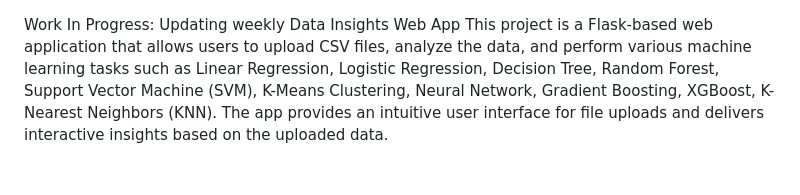
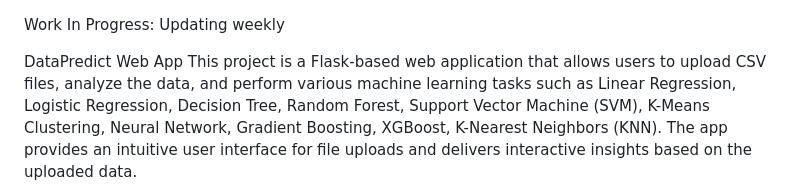
Before and after one commit to dreuxhebert/DataPrediction, a Markdown page: README.md, the part around the change. GitHub-like rendering; blank space fills up the shorter version.

```diff
--- a/README.md
+++ b/README.md
@@ -1,5 +1,7 @@
 Work In Progress: Updating weekly
-Data Insights Web App
+
+
+DataPredict Web App
 This project is a Flask-based web application that allows users to upload CSV files, analyze the data, and perform various machine learning tasks such as Linear Regression,
 Logistic Regression,
 Decision Tree,
```
